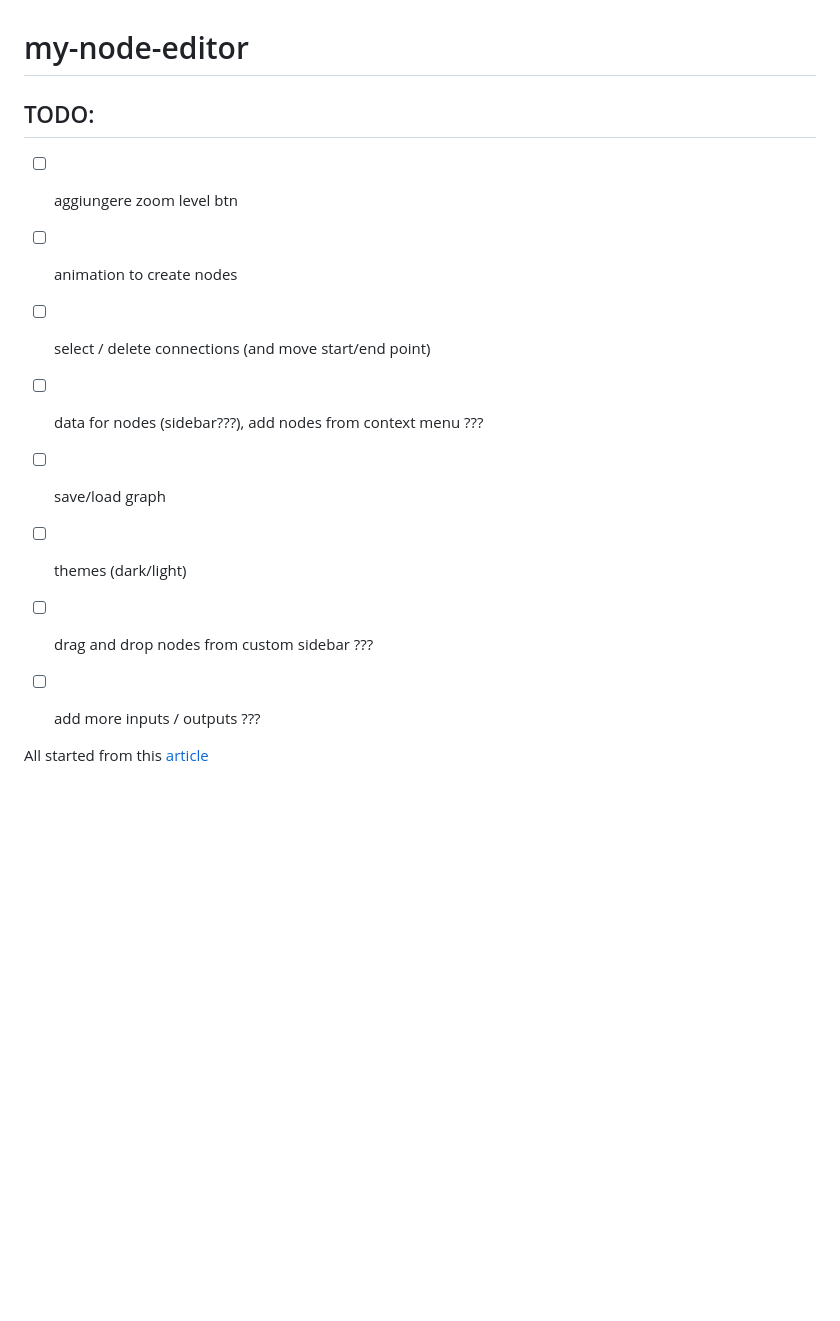
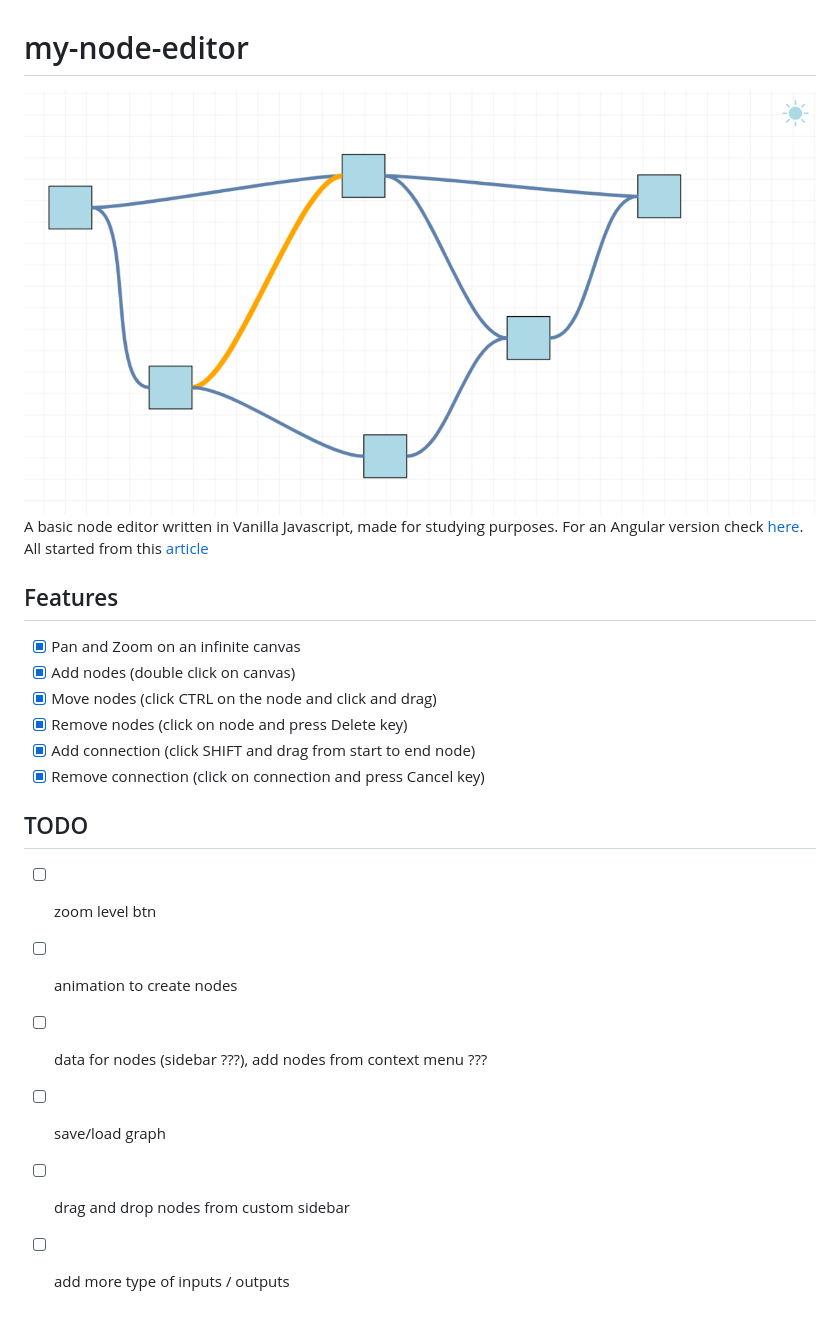
Before and after one commit to LorenzoCorbella74/my-node-editor, a Markdown page: README.md, the part around the change. Drawn GitHub-style; pictures changed too: docs/my_node_editor.png (added); blank space fills up the shorter version.

```diff
--- a/README.md
+++ b/README.md
@@ -1,14 +1,20 @@
 # my-node-editor
 
-## TODO:
-- [ ] aggiungere zoom level btn
+![node_editor](./docs/my_node_editor.png)
+A basic node editor written in Vanilla Javascript, made for studying purposes. For an Angular version check [here](https://github.com/LorenzoCorbella74/node-editor). All started from this [article](https://harrisonmilbradt.com/articles/canvas-panning-and-zooming)
+
+## Features
+- [x] Pan and Zoom on an infinite canvas
+- [x] Add nodes (double click on canvas)
+- [x] Move nodes (click CTRL on the node and click and drag)
+- [x] Remove nodes (click on node and press Delete key)
+- [x] Add connection (click SHIFT and drag from start to end node)
+- [x] Remove connection (click on connection and press Cancel key)
+
+## TODO
+- [ ] zoom level btn
 - [ ] animation to create nodes
-- [ ] select / delete connections (and move start/end point)
-- [ ] data for nodes (sidebar???), add nodes from context menu ???
+- [ ] data for nodes (sidebar ???), add nodes from context menu ???
 - [ ] save/load graph
-- [ ] themes (dark/light)
-- [ ] drag and drop nodes from custom sidebar ???
-- [ ] add more inputs / outputs ???
-
-
-All started from this [article](https://harrisonmilbradt.com/articles/canvas-panning-and-zooming)
+- [ ] drag and drop nodes from custom sidebar
+- [ ] add more type of inputs / outputs
```
Also changed, not shown: 1 other file.
